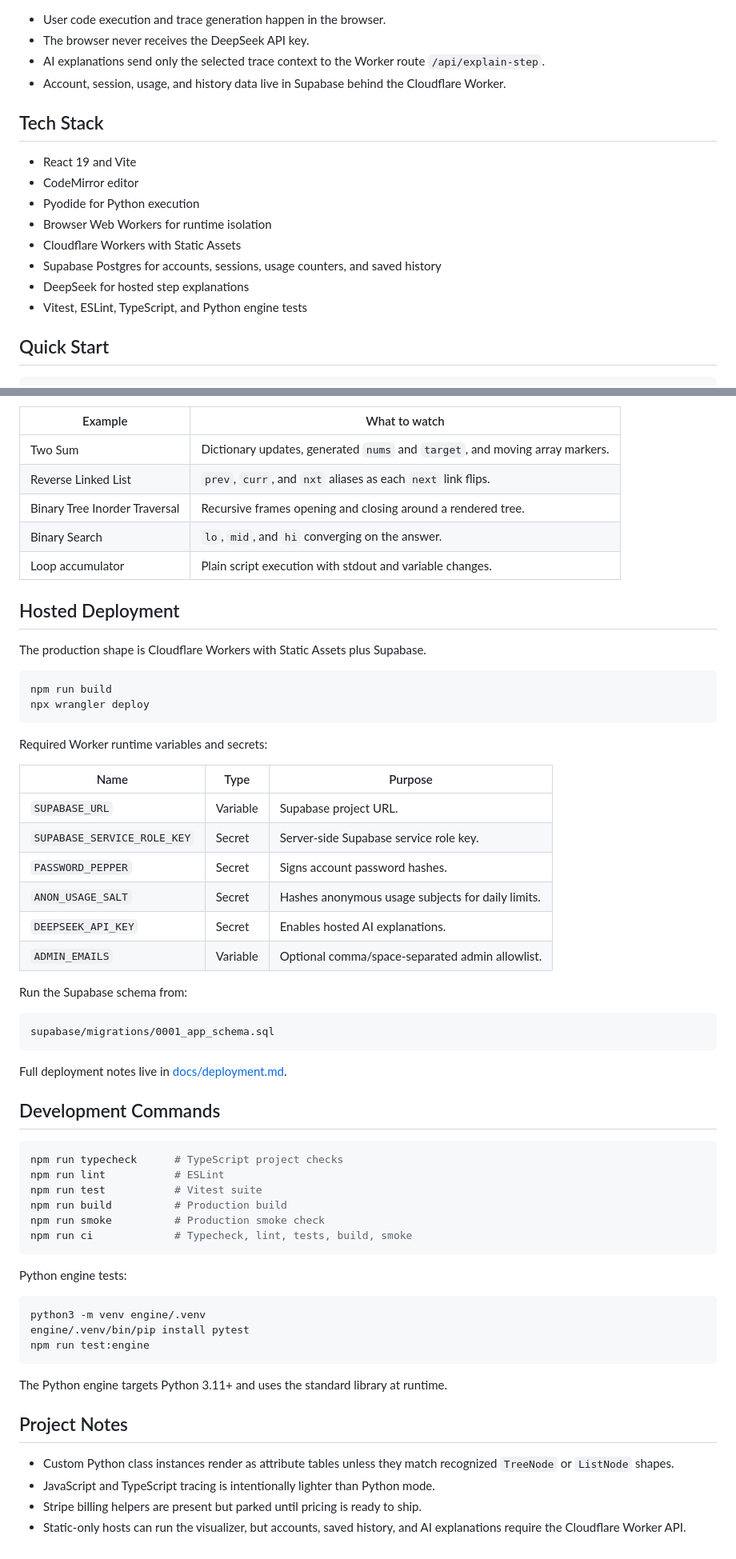
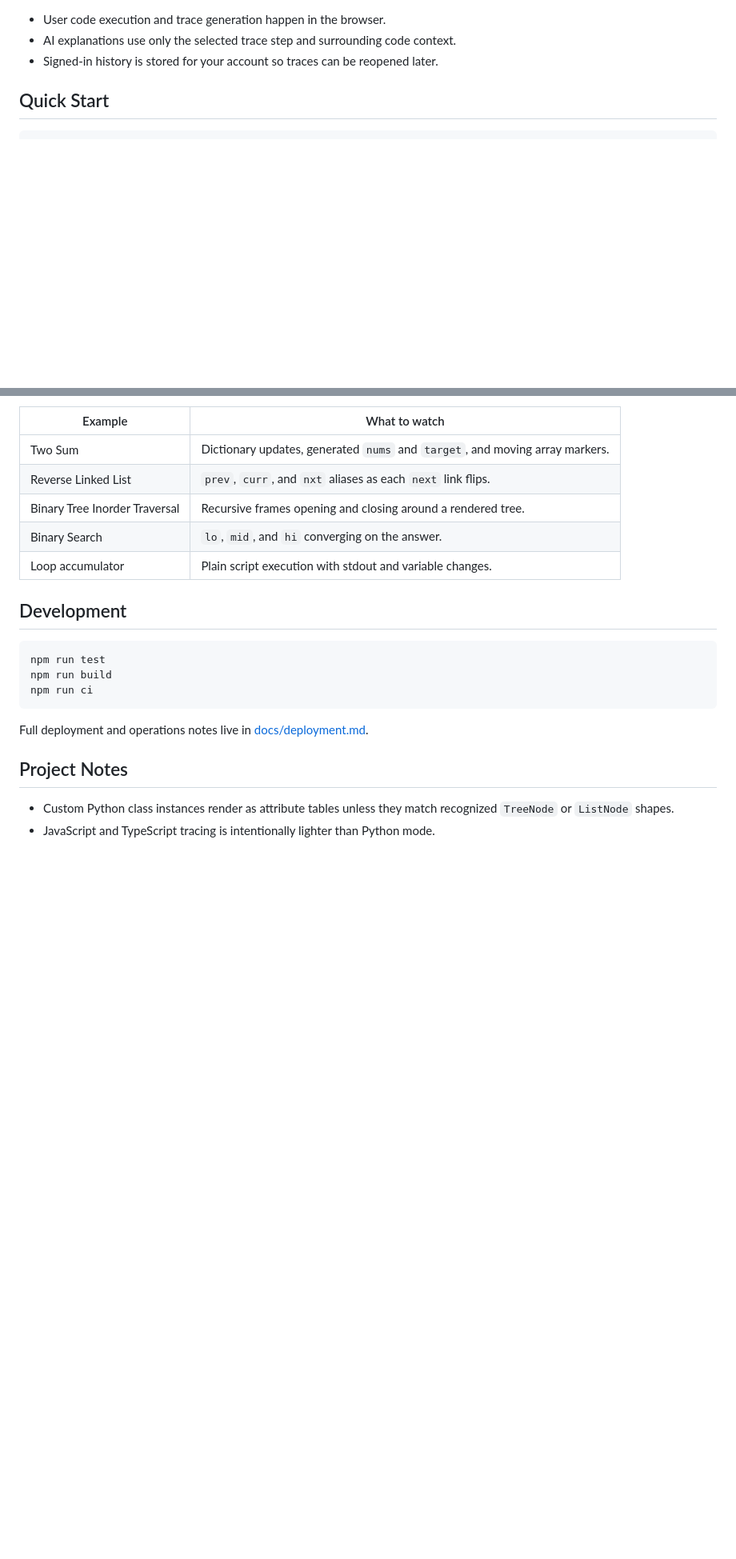
Before and after one commit to harsit14/code_visualizer, a Markdown page: README.md, 2 parts joined by grey strips. Shown at 80% size. Rendered like a GitHub page; blank space fills up the shorter version.

Commit message:
Trim README implementation details

````diff
--- a/README.md
+++ b/README.md
@@ -81,21 +62,7 @@ flowchart LR
 
 - User code execution and trace generation happen in the browser.
-- The browser never receives the DeepSeek API key.
-- AI explanations send only the selected trace context to the Worker route
-  `/api/explain-step`.
-- Account, session, usage, and history data live in Supabase behind the
-  Cloudflare Worker.
-
-## Tech Stack
-
-- React 19 and Vite
-- CodeMirror editor
-- Pyodide for Python execution
-- Browser Web Workers for runtime isolation
-- Cloudflare Workers with Static Assets
-- Supabase Postgres for accounts, sessions, usage counters, and saved history
-- DeepSeek for hosted step explanations
-- Vitest, ESLint, TypeScript, and Python engine tests
+- AI explanations use only the selected trace step and surrounding code context.
+- Signed-in history is stored for your account so traces can be reopened later.
 
 ## Quick Start
 
@@ -120,61 +87,18 @@ and run again.
 | Binary Search                 | `lo`, `mid`, and `hi` converging on the answer.                              |
 | Loop accumulator              | Plain script execution with stdout and variable changes.                     |
 
-## Hosted Deployment
-
-The production shape is Cloudflare Workers with Static Assets plus Supabase.
+## Development
 
 ```bash
+npm run test
 npm run build
-npx wrangler deploy
+npm run ci
 ```
 
-Required Worker runtime variables and secrets:
-
-| Name                        | Type     | Purpose                                           |
-| --------------------------- | -------- | ------------------------------------------------- |
-| `SUPABASE_URL`              | Variable | Supabase project URL.                             |
-| `SUPABASE_SERVICE_ROLE_KEY` | Secret   | Server-side Supabase service role key.            |
-| `PASSWORD_PEPPER`           | Secret   | Signs account password hashes.                    |
-| `ANON_USAGE_SALT`           | Secret   | Hashes anonymous usage subjects for daily limits. |
-| `DEEPSEEK_API_KEY`          | Secret   | Enables hosted AI explanations.                   |
-| `ADMIN_EMAILS`              | Variable | Optional comma/space-separated admin allowlist.   |
-
-Run the Supabase schema from:
-
-```text
-supabase/migrations/0001_app_schema.sql
-```
-
-Full deployment notes live in [docs/deployment.md](docs/deployment.md).
-
-## Development Commands
-
-```bash
-npm run typecheck      # TypeScript project checks
-npm run lint           # ESLint
-npm run test           # Vitest suite
-npm run build          # Production build
-npm run smoke          # Production smoke check
-npm run ci             # Typecheck, lint, tests, build, smoke
-```
-
-Python engine tests:
-
-```bash
-python3 -m venv engine/.venv
-engine/.venv/bin/pip install pytest
-npm run test:engine
-```
-
-The Python engine targets Python 3.11+ and uses the standard library at
-runtime.
+Full deployment and operations notes live in [docs/deployment.md](docs/deployment.md).
 
 ## Project Notes
 
 - Custom Python class instances render as attribute tables unless they match
   recognized `TreeNode` or `ListNode` shapes.
 - JavaScript and TypeScript tracing is intentionally lighter than Python mode.
-- Stripe billing helpers are present but parked until pricing is ready to ship.
-- Static-only hosts can run the visualizer, but accounts, saved history, and
-  AI explanations require the Cloudflare Worker API.
````
Also changed, not shown: other parts of README.md (+1 -20 lines).
